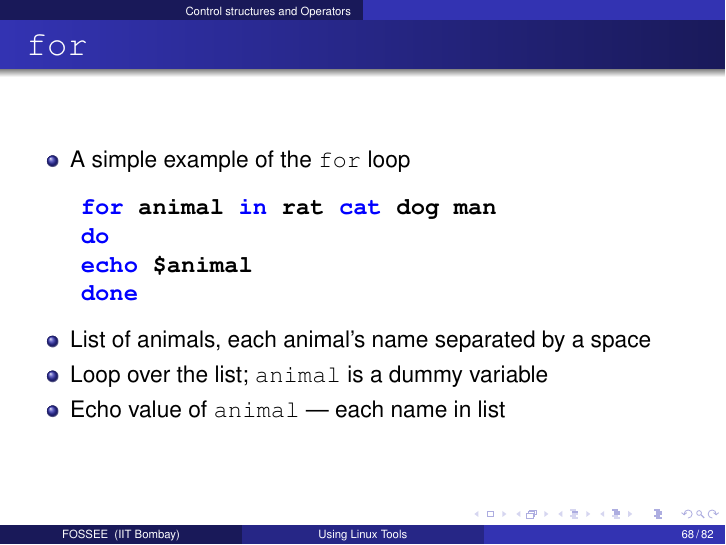
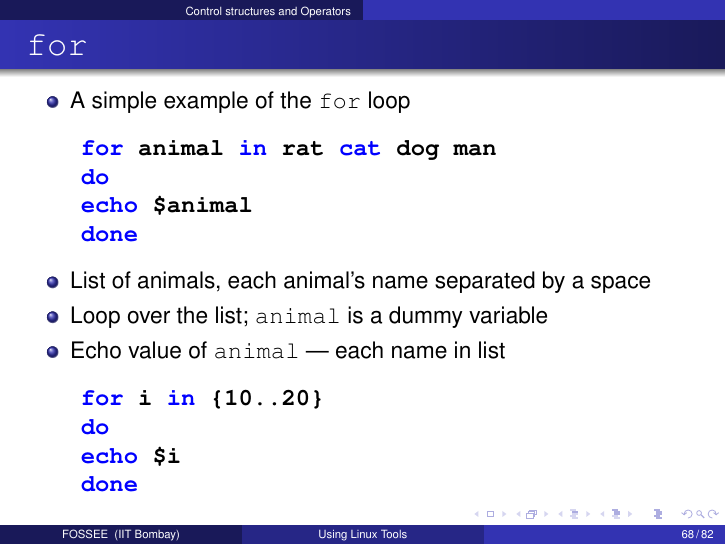
Before and after one commit to FOSSEE/sees, LaTeX slides (ult/ult.tex): page 68 of 82. Compiled offline with pdfLaTeX.

Commit message:
ult: Add example for iterating over range of numbers.

```diff
--- a/ult/ult.tex
+++ b/ult/ult.tex
@@ -1211,6 +1211,12 @@
   \item Loop over the list; \texttt{animal} is a dummy variable
   \item Echo value of \texttt{animal} ---  each name in list
   \end{itemize}
+  \begin{lstlisting}
+    for i in {10..20}
+    do
+    echo $i
+    done
+  \end{lstlisting} % $
 \end{frame}
 
 \begin{frame}[fragile]
```
Also changed, not shown: 1 other file.
